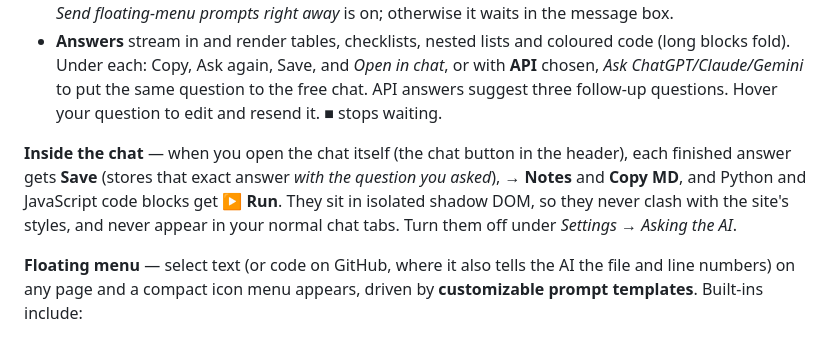
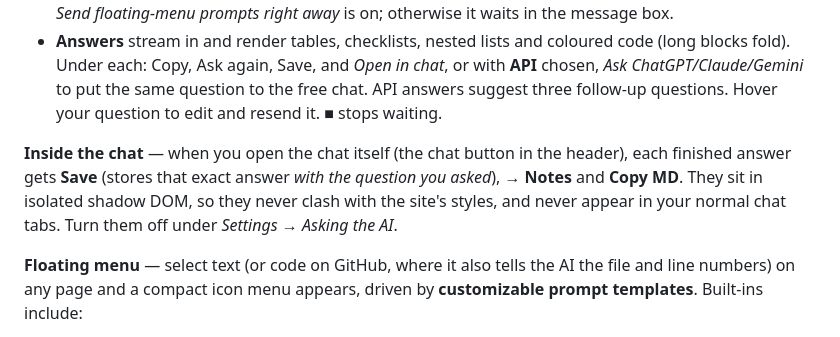
Before and after one commit to Enayat-Hassani/Yavar-Extension, a Markdown page: README.md, the part around the change. Drawn GitHub-style.

Commit message:
Tidy the README's in-chat controls
The Run button retired with the code runner in 1.4.0; the README now
says so too.

Co-Authored-By: Claude Opus 5.5 <noreply@anthropic.com>

```diff
--- a/README.md
+++ b/README.md
@@ -14,7 +14,7 @@ A Chrome extension that embeds ChatGPT, Claude, and Gemini in a sidebar — so y
 - **Selections, pages and screenshots from outside the panel** (the floating menu, the right-click menu, the shortcuts) arrive in the composer. A floating-menu prompt is sent at once if *Settings → Send floating-menu prompts right away* is on; otherwise it waits in the message box.
 - **Answers** stream in and render tables, checklists, nested lists and coloured code (long blocks fold). Under each: Copy, Ask again, Save, and *Open in chat*, or with **API** chosen, *Ask ChatGPT/Claude/Gemini* to put the same question to the free chat. API answers suggest three follow-up questions. Hover your question to edit and resend it. ■ stops waiting.
 
-**Inside the chat** — when you open the chat itself (the chat button in the header), each finished answer gets **Save** (stores that exact answer *with the question you asked*), **→ Notes** and **Copy MD**, and Python and JavaScript code blocks get **▶ Run**. They sit in isolated shadow DOM, so they never clash with the site's styles, and never appear in your normal chat tabs. Turn them off under *Settings → Asking the AI*.
+**Inside the chat** — when you open the chat itself (the chat button in the header), each finished answer gets **Save** (stores that exact answer *with the question you asked*), **→ Notes** and **Copy MD**. They sit in isolated shadow DOM, so they never clash with the site's styles, and never appear in your normal chat tabs. Turn them off under *Settings → Asking the AI*.
 
 **Floating menu** — select text (or code on GitHub, where it also tells the AI the file and line numbers) on any page and a compact icon menu appears, driven by **customizable prompt templates**. Built-ins include:
 
```
